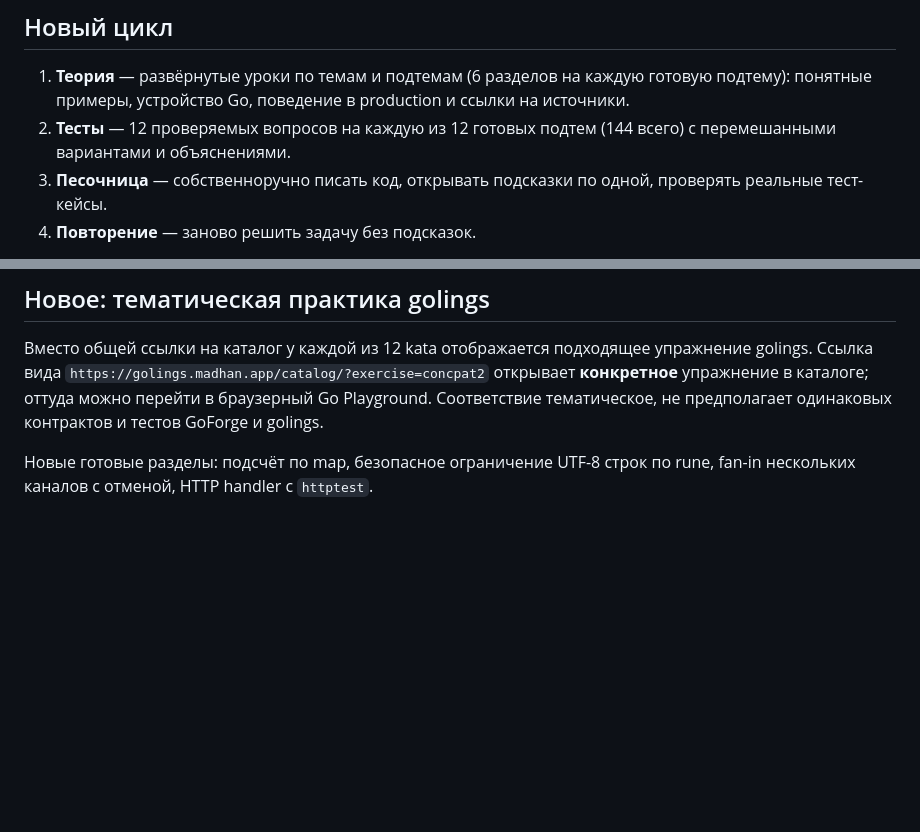
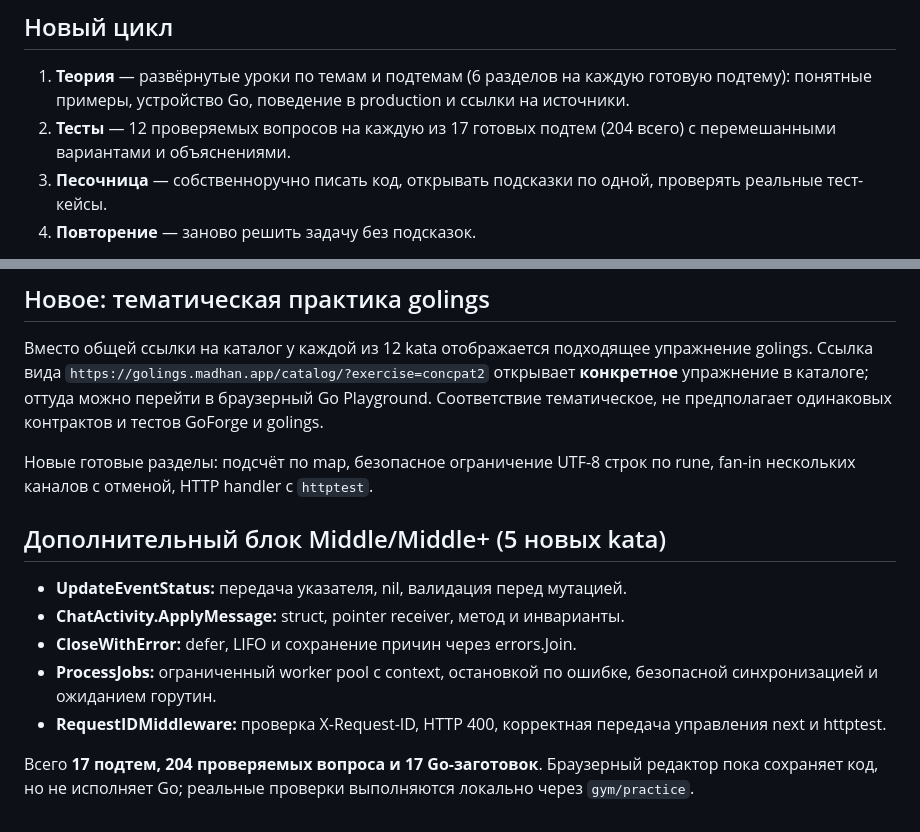
Before and after one commit to kulikovroman08/goforge-web, a Markdown page: README.md, 2 parts joined by grey strips. Drawn GitHub-style; blank space fills up the shorter version.

Commit message:
docs(gym): describe 17 complete interview practice topics

```diff
--- a/README.md
+++ b/README.md
@@ -7,7 +7,7 @@
 ## Новый цикл
 
 1. **Теория** — развёрнутые уроки по темам и подтемам (6 разделов на каждую готовую подтему): понятные примеры, устройство Go, поведение в production и ссылки на источники.
-2. **Тесты** — 12 проверяемых вопросов на каждую из 12 готовых подтем (144 всего) с перемешанными вариантами и объяснениями.
+2. **Тесты** — 12 проверяемых вопросов на каждую из 17 готовых подтем (204 всего) с перемешанными вариантами и объяснениями.
 3. **Песочница** — собственноручно писать код, открывать подсказки по одной, проверять реальные тест-кейсы.
 4. **Повторение** — заново решить задачу без подсказок.
 
@@ -68,3 +68,13 @@ go test -race -run '^TestCounter$' -v
 Вместо общей ссылки на каталог у каждой из 12 kata отображается подходящее упражнение golings. Ссылка вида `https://golings.madhan.app/catalog/?exercise=concpat2` открывает **конкретное** упражнение в каталоге; оттуда можно перейти в браузерный Go Playground. Соответствие тематическое, не предполагает одинаковых контрактов и тестов GoForge и golings.
 
 Новые готовые разделы: подсчёт по map, безопасное ограничение UTF-8 строк по rune, fan-in нескольких каналов с отменой, HTTP handler с `httptest`.
+
+## Дополнительный блок Middle/Middle+ (5 новых kata)
+
+- **UpdateEventStatus:** передача указателя, nil, валидация перед мутацией.
+- **ChatActivity.ApplyMessage:** struct, pointer receiver, метод и инварианты.
+- **CloseWithError:** defer, LIFO и сохранение причин через errors.Join.
+- **ProcessJobs:** ограниченный worker pool с context, остановкой по ошибке, безопасной синхронизацией и ожиданием горутин.
+- **RequestIDMiddleware:** проверка X-Request-ID, HTTP 400, корректная передача управления next и httptest.
+
+Всего **17 подтем, 204 проверяемых вопроса и 17 Go-заготовок**. Браузерный редактор пока сохраняет код, но не исполняет Go; реальные проверки выполняются локально через `gym/practice`.
```
